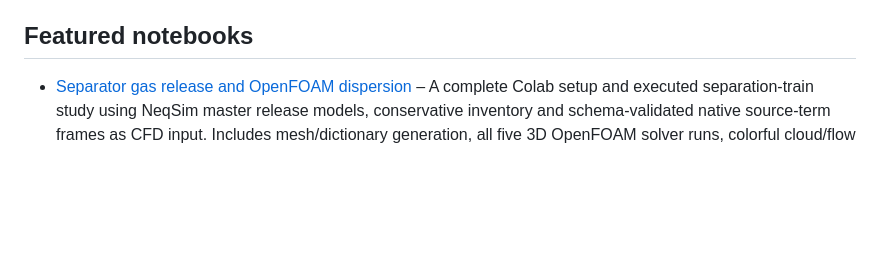
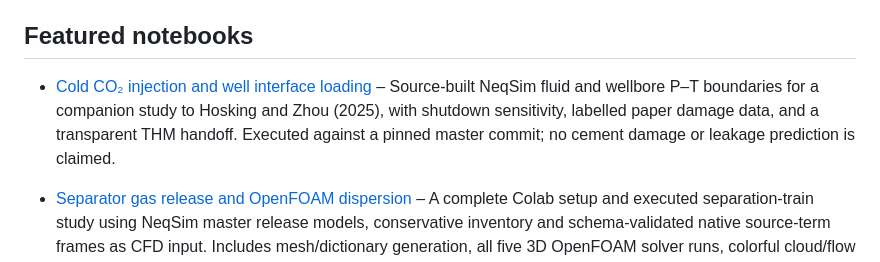
Before and after one commit to EvenSol/NeqSim-Colab, a Markdown page: README.md, the part around the change. Rendered like a GitHub page; blank space fills up the shorter version.

Commit message:
Document CO2 injection interface paper notebook

```diff
--- a/README.md
+++ b/README.md
@@ -8,6 +8,8 @@ Advanced notebooks use JPype directly or through the Python distribution. They c
 [NeqSim (Non-Equilibrium Simulator)](https://equinor.github.io/neqsimhome/) is a library for estimation of fluid behaviour for oil and gas production. Colaboratory (Colab) is a free Jupyter notebook environment that requires no setup and runs entirely in the cloud. In the notebooks listed in this page you will find examples of typical gas processing calculations using NeqSim in Colab, and will serve both as introduction to natural gas processing and to interactive use of NeqSim in a Python based notebook. The notebooks serves as a theoretical introduction and as a simulation tool for many processes found in the gas industry.
 
 ## Featured notebooks
+
+* [Cold CO₂ injection and well interface loading](notebooks/reservoir/co2_injection_interface_paper_3959.ipynb) – Source-built NeqSim fluid and wellbore P–T boundaries for a companion study to Hosking and Zhou (2025), with shutdown sensitivity, labelled paper damage data, and a transparent THM handoff. Executed against a pinned master commit; no cement damage or leakage prediction is claimed.
 
 * [Separator gas release and OpenFOAM dispersion](notebooks/safety/separator_release_openfoam_dispersion.ipynb) – A complete Colab setup and executed separation-train study using NeqSim master release models, conservative inventory and schema-validated native source-term frames as CFD input. Includes mesh/dictionary generation, all five 3D OpenFOAM solver runs, colorful cloud/flow figures and a reproducible CFD movie, detector histories and mass/mesh/time/wind/domain checks. Explicitly documents unqualified nozzle/entrainment assumptions and the [legacy blowdown defect #3905](https://github.com/equinor/neqsim/issues/3905). Creates `separator_release_openfoam_cases.zip`; optional `OPENFOAM_VALIDATED_RUN` verifies source/input/output hashes before reusing executed CFD solutions.
 
```
